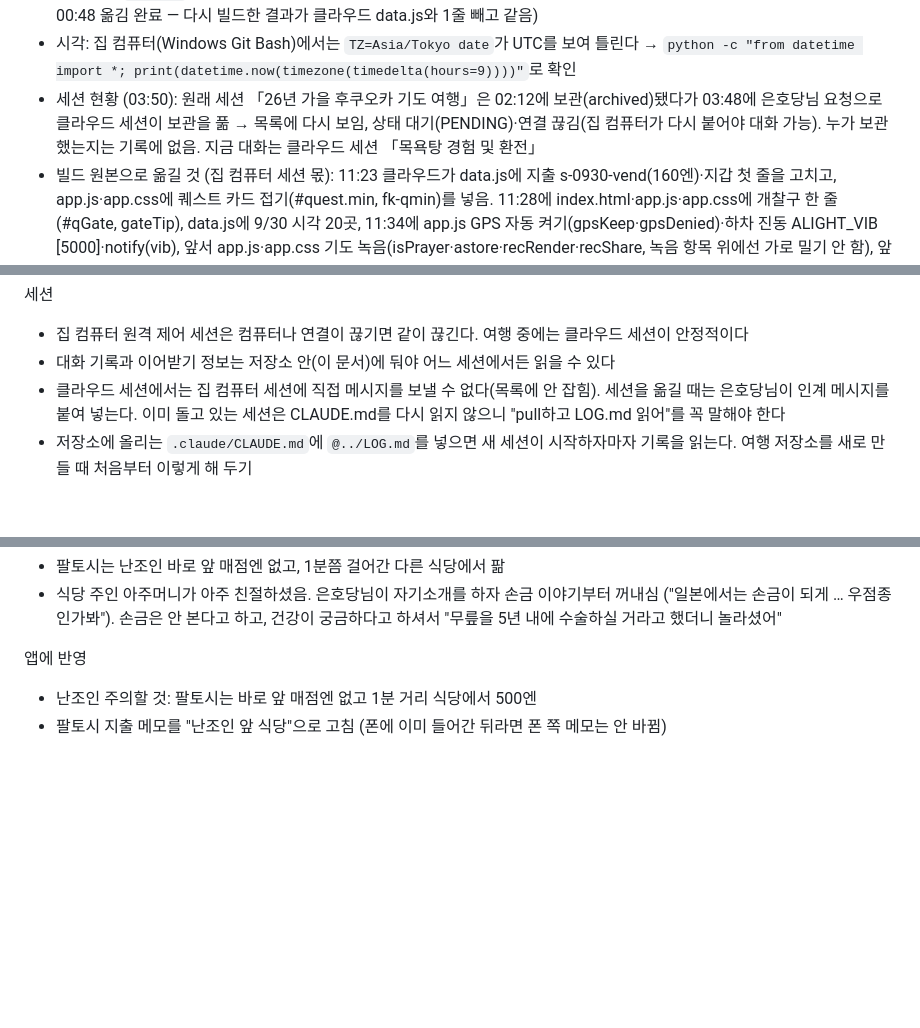
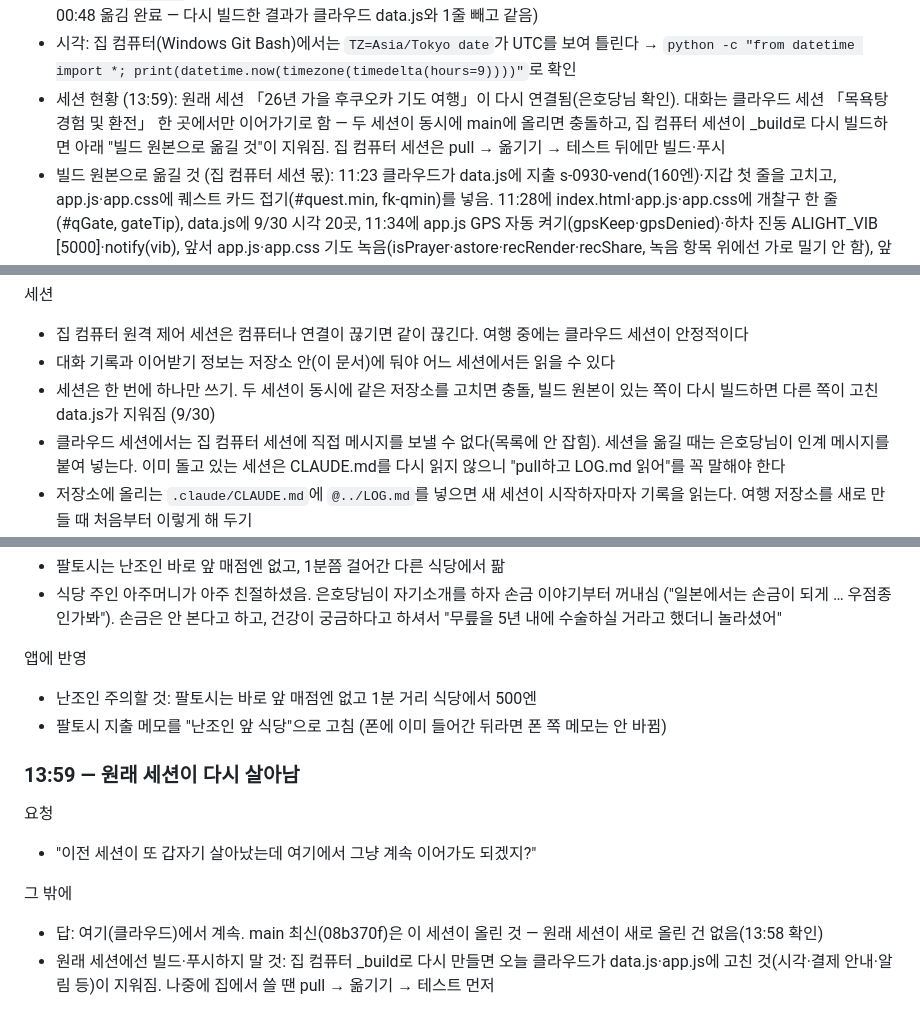
Before and after one commit to leftdrawer/fukuoka2026, a Markdown page: LOG.md, 3 parts joined by grey strips. GitHub-like rendering; blank space fills up the shorter version.

Commit message:
LOG: 원래 세션 재연결, 대화는 클라우드 한 곳에서
Co-Authored-By: Claude Opus 5.5 <noreply@anthropic.com>
Claude-Session: https://claude.ai/code/session_015sE8oYZBtkLvLE5mHZU7Uy

```diff
--- a/LOG.md
+++ b/LOG.md
@@ -37,7 +37,7 @@
 - 이 문서는 `.claude/CLAUDE.md`의 `@../LOG.md` 한 줄로 세션 시작 때 자동으로 읽힌다 (9/30 00:28부터, 새 세션으로 시험해 확인함)
 - 빌드: 집 컴퓨터에는 `_build/`(git 제외 — build.py·guide.py·test.mjs·HANDOFF.md)가 있어 `data.js`를 다시 만든다. 클라우드 세션이 `data.js`를 직접 고치면, 집 컴퓨터 세션이 그 내용을 build.py·guide.py로 옮겨야 다음 빌드 때 안 지워진다 (9/30 00:48 옮김 완료 — 다시 빌드한 결과가 클라우드 data.js와 1줄 빼고 같음)
 - 시각: 집 컴퓨터(Windows Git Bash)에서는 `TZ=Asia/Tokyo date`가 UTC를 보여 틀린다 → `python -c "from datetime import *; print(datetime.now(timezone(timedelta(hours=9))))"`로 확인
-- 세션 현황 (03:50): 원래 세션 「26년 가을 후쿠오카 기도 여행」은 02:12에 보관(archived)됐다가 03:48에 은호당님 요청으로 클라우드 세션이 보관을 풂 → 목록에 다시 보임, 상태 대기(PENDING)·연결 끊김(집 컴퓨터가 다시 붙어야 대화 가능). 누가 보관했는지는 기록에 없음. 지금 대화는 클라우드 세션 「목욕탕 경험 및 환전」
+- 세션 현황 (13:59): 원래 세션 「26년 가을 후쿠오카 기도 여행」이 다시 연결됨(은호당님 확인). 대화는 클라우드 세션 「목욕탕 경험 및 환전」 한 곳에서만 이어가기로 함 — 두 세션이 동시에 main에 올리면 충돌하고, 집 컴퓨터 세션이 _build로 다시 빌드하면 아래 "빌드 원본으로 옮길 것"이 지워짐. 집 컴퓨터 세션은 pull → 옮기기 → 테스트 뒤에만 빌드·푸시
 - 빌드 원본으로 옮길 것 (집 컴퓨터 세션 몫): 11:23 클라우드가 data.js에 지출 s-0930-vend(160엔)·지갑 첫 줄을 고치고, app.js·app.css에 퀘스트 카드 접기(#quest.min, fk-qmin)를 넣음. 11:28에 index.html·app.js·app.css에 개찰구 한 줄(#qGate, gateTip), data.js에 9/30 시각 20곳, 11:34에 app.js GPS 자동 켜기(gpsKeep·gpsDenied)·하차 진동 ALIGHT_VIB [5000]·notify(vib), 앞서 app.js·app.css 기도 녹음(isPrayer·astore·recRender·recShare, 녹음 항목 위에선 가로 밀기 안 함), 앞서 data.js 남은 결제 27곳 pay_how·coin_guide 3줄, app.js coinTip이 pay_how 먼저, 앞서 data.js 9/30 12:08 열차 기준 시각·센고쿠유 3단계 삭제(새 32번 JR→지하철 도보)·10/1 38·39·51·52를 天神으로(天神↔赤坂 구간은 직선), app.js 이동 할 일 순서(objectives)와 체크 옮기기(P.objv2), 앞서 data.js 남은 이동 13곳 board·off·센고쿠유·결제 안내를 고침, 앞서 index.html·app.js·app.css 상세 시트 좌우 밀기·✕ 닫기(#sClose.sh-x, #sPos, sPrev·sNext 없앰), 앞서 app.js 내리기 알림(checkAlight·stopNames·pathLen, gps.t)·data.js 19번 board 3·4호차·25번 off 역 목록·est_time·board 문구("다음 열차의")·점심 이름·objectives·미야지다케 버스 주의 문구를 고침 — app.js·app.css가 _build에서 만들어지는 파일이면 옮길 것. / 03:50 클라우드가 data.js의 미야지다케신사 cautions를 고침 — "돌계단이 가파름 — 비 오면 특히 조심" 한 줄을 두 줄로 바꿈 (85단·일부 손잡이·뒤돌아보면 바다까지 일직선 / 사무소 0940-52-0016 무료 송영 · 개운전 회랑으로 오쿠노미야 계단 없이). `_build/test.mjs`는 클라우드에 없어서 못 돌림
 - 이전 세션 「26년 가을 후쿠오카 기도 여행」은 집 컴퓨터에서 돌던 원격 제어 세션이다. 거기서 쓰던 루트 `CLAUDE.md`는 `.gitignore`로 빠진 로컬 파일이다. 9/29 22:50 이전의 대화는 9/30 00:48에 「3. 시간순 기록」 맨 앞에 옮겨 적음
 
@@ -64,6 +64,7 @@
 세션
 - 집 컴퓨터 원격 제어 세션은 컴퓨터나 연결이 끊기면 같이 끊긴다. 여행 중에는 클라우드 세션이 안정적이다
 - 대화 기록과 이어받기 정보는 저장소 안(이 문서)에 둬야 어느 세션에서든 읽을 수 있다
+- 세션은 한 번에 하나만 쓰기. 두 세션이 동시에 같은 저장소를 고치면 충돌, 빌드 원본이 있는 쪽이 다시 빌드하면 다른 쪽이 고친 data.js가 지워짐 (9/30)
 - 클라우드 세션에서는 집 컴퓨터 세션에 직접 메시지를 보낼 수 없다(목록에 안 잡힘). 세션을 옮길 때는 은호당님이 인계 메시지를 붙여 넣는다. 이미 돌고 있는 세션은 CLAUDE.md를 다시 읽지 않으니 "pull하고 LOG.md 읽어"를 꼭 말해야 한다
 - 저장소에 올리는 `.claude/CLAUDE.md`에 `@../LOG.md`를 넣으면 새 세션이 시작하자마자 기록을 읽는다. 여행 저장소를 새로 만들 때 처음부터 이렇게 해 두기
 
@@ -783,3 +784,12 @@
 앱에 반영
 - 난조인 주의할 것: 팔토시는 바로 앞 매점엔 없고 1분 거리 식당에서 500엔
 - 팔토시 지출 메모를 "난조인 앞 식당"으로 고침 (폰에 이미 들어간 뒤라면 폰 쪽 메모는 안 바뀜)
+
+### 13:59 — 원래 세션이 다시 살아남
+
+요청
+- "이전 세션이 또 갑자기 살아났는데 여기에서 그냥 계속 이어가도 되겠지?"
+
+그 밖에
+- 답: 여기(클라우드)에서 계속. main 최신(08b370f)은 이 세션이 올린 것 — 원래 세션이 새로 올린 건 없음(13:58 확인)
+- 원래 세션에선 빌드·푸시하지 말 것: 집 컴퓨터 _build로 다시 만들면 오늘 클라우드가 data.js·app.js에 고친 것(시각·결제 안내·알림 등)이 지워짐. 나중에 집에서 쓸 땐 pull → 옮기기 → 테스트 먼저
```
Also changed, not shown: other parts of LOG.md (+1 -1 lines).
